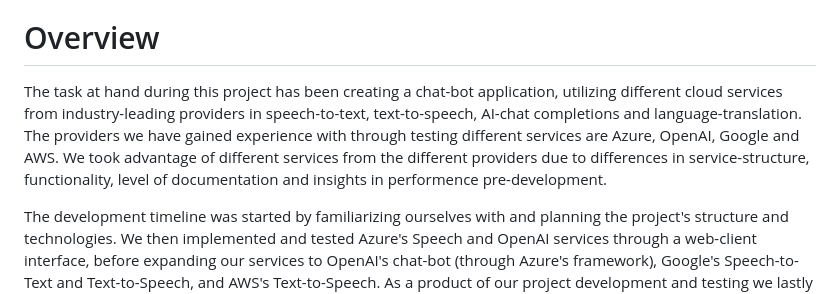
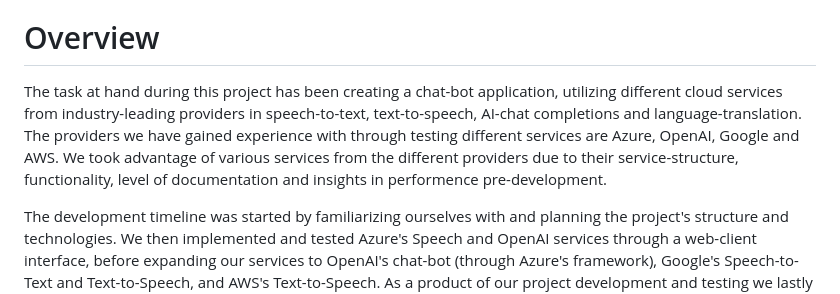
Before and after one commit to gintel-as/gsp24-voicebot, a Markdown page: README.md, the part around the change. GitHub-like rendering.

```diff
--- a/README.md
+++ b/README.md
@@ -4,7 +4,7 @@ This repository contains progress and results accomplished during the **Voice Bo
 
 # Overview
 
-The task at hand during this project has been creating a chat-bot application, utilizing different cloud services from industry-leading providers in speech-to-text, text-to-speech, AI-chat completions and language-translation. The providers we have gained experience with through testing different services are Azure, OpenAI, Google and AWS. We took advantage of different services from the different providers due to differences in service-structure, functionality, level of documentation and insights in performence pre-development.
+The task at hand during this project has been creating a chat-bot application, utilizing different cloud services from industry-leading providers in speech-to-text, text-to-speech, AI-chat completions and language-translation. The providers we have gained experience with through testing different services are Azure, OpenAI, Google and AWS. We took advantage of various services from the different providers due to their service-structure, functionality, level of documentation and insights in performence pre-development.
 
 The development timeline was started by familiarizing ourselves with and planning the project's structure and technologies. We then implemented and tested Azure's Speech and OpenAI services through a web-client interface, before expanding our services to OpenAI's chat-bot (through Azure's framework), Google's Speech-to-Text and Text-to-Speech, and AWS's Text-to-Speech. As a product of our project development and testing we lastly created a performance analysis for the different services, which we hope can be of use for Gintel in future business.
 
```
